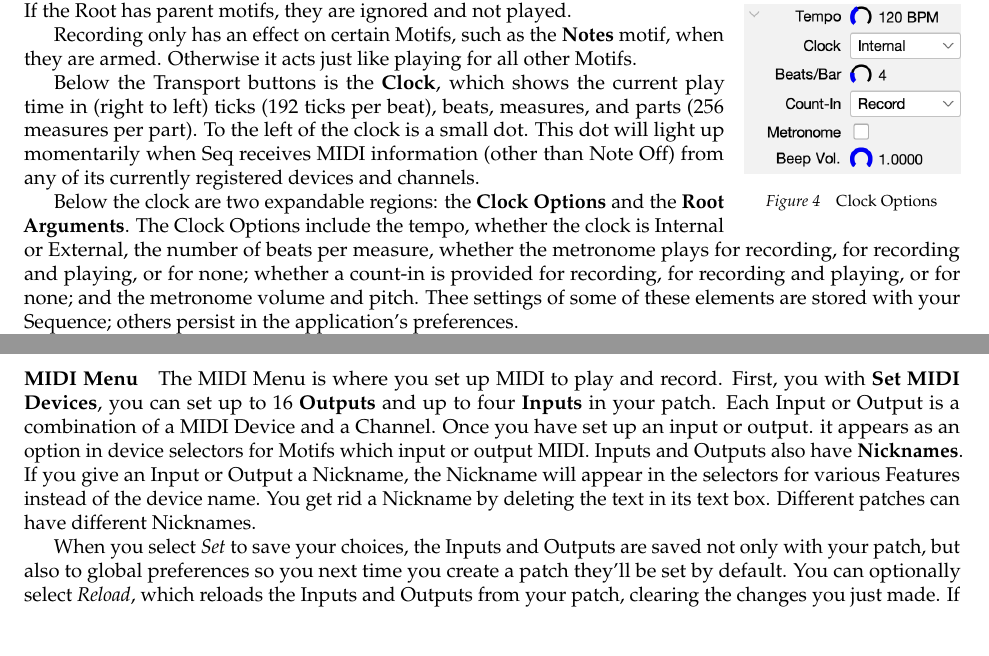
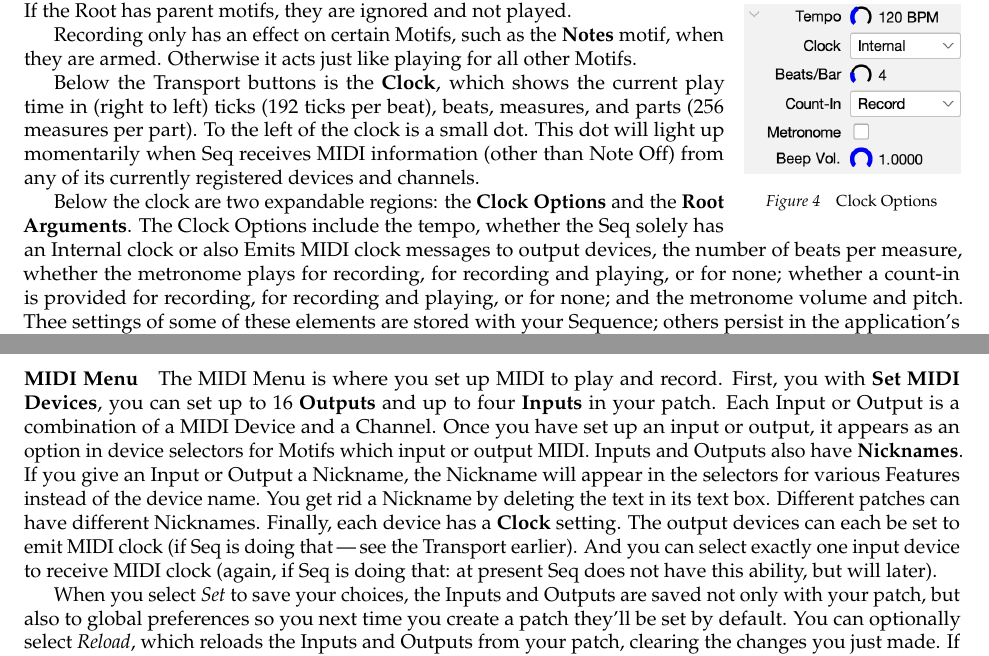
Before and after one commit to eclab/seq, a LaTeX document (docs/manual.tex): two parts of pages 9 and 10 of 59, joined at a grey line, cut so that both start at the same text. Compiled offline with pdfLaTeX.

Commit message:
emit clock

```diff
--- a/docs/manual.tex
+++ b/docs/manual.tex
@@ -456,13 +456,13 @@ Recording only has an effect on certain Motifs, such as the {\bf Notes} motif, w
 
 Below the Transport buttons is the {\bf Clock}, which shows the current play time in (right to left) ticks (192 ticks per beat), beats, measures, and parts (256 measures per part).  To the left of the clock is a small dot.  This dot will light up momentarily when Seq receives MIDI information (other than Note Off) from any of its currently registered devices and channels.
 
-Below the clock are two expandable regions: the {\bf Clock Options} and the {\bf Root Arguments}.  The Clock Options include the tempo, whether the clock is Internal or External, the number of beats per measure, whether the metronome plays for recording,  for recording and playing, or for none; whether a count-in is provided for recording, for recording and playing, or for none; and the metronome volume and pitch.  Thee settings of some of these elements are stored with your Sequence; others persist in the application's preferences.
+Below the clock are two expandable regions: the {\bf Clock Options} and the {\bf Root Arguments}.  The Clock Options include the tempo, whether the Seq solely has an Internal clock or also Emits MIDI clock messages to output devices, the number of beats per measure, whether the metronome plays for recording,  for recording and playing, or for none; whether a count-in is provided for recording, for recording and playing, or for none; and the metronome volume and pitch.  Thee settings of some of these elements are stored with your Sequence; others persist in the application's preferences.
 
 We'll discuss the Root Arguments later in Section~\ref{parameters}.  However we mention one item here: the {\bf Random Seed}.  This is the seed of the random number generator used by Seq when playing, and the generator is always reset to that seed each time we play again.  That way the sequence will always be deterministic.  The seed is saved with the Sequence when you write it to a file, but new Sequences get new random seeds. You can always change this seed to cause the sequence's random choices to be different.
 
 \paragraph{MIDI Menu}
 
-The MIDI Menu is where you set up MIDI to play and record.  First, you with {\bf Set MIDI Devices}, you can set up to 16 {\bf Outputs} and up to four {\bf Inputs} in your patch.  Each Input or Output is a combination of a MIDI Device and a Channel.  Once you have set up an input or output. it appears as an option in device selectors for Motifs which input or output MIDI.  Inputs and Outputs also have {\bf Nicknames}.  If you give an Input or Output a Nickname, the Nickname will appear in the selectors for various Features instead of the device name.  You get rid a Nickname by deleting the text in its text box.  Different patches can have different Nicknames.
+The MIDI Menu is where you set up MIDI to play and record.  First, you with {\bf Set MIDI Devices}, you can set up to 16 {\bf Outputs} and up to four {\bf Inputs} in your patch.  Each Input or Output is a combination of a MIDI Device and a Channel.  Once you have set up an input or output, it appears as an option in device selectors for Motifs which input or output MIDI.  Inputs and Outputs also have {\bf Nicknames}.  If you give an Input or Output a Nickname, the Nickname will appear in the selectors for various Features instead of the device name.  You get rid a Nickname by deleting the text in its text box.  Different patches can have different Nicknames.  Finally, each device has a {\bf Clock} setting.  The output devices can each be set to emit MIDI clock (if Seq is doing that\,---\,see the Transport earlier).  And you can select exactly one input device to receive MIDI clock (again, if Seq is doing that: at present Seq does not have this ability, but will later).
 
 When you select {\it Set} to save your choices, the Inputs and Outputs are saved not only with your patch, but also to global preferences so you next time you create a patch they'll be set by default.  You can optionally select {\it Reload}, which reloads the Inputs and Outputs from your patch, clearing the changes you just made.  If you load a patch, its current Inputs and Outputs will be loaded, overriding your defaults.
 
```
